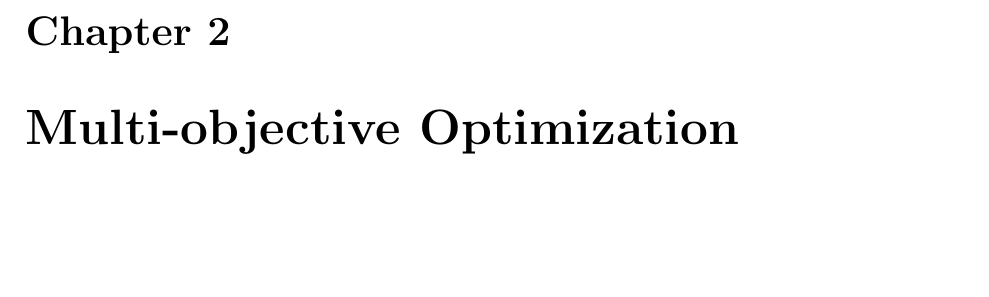
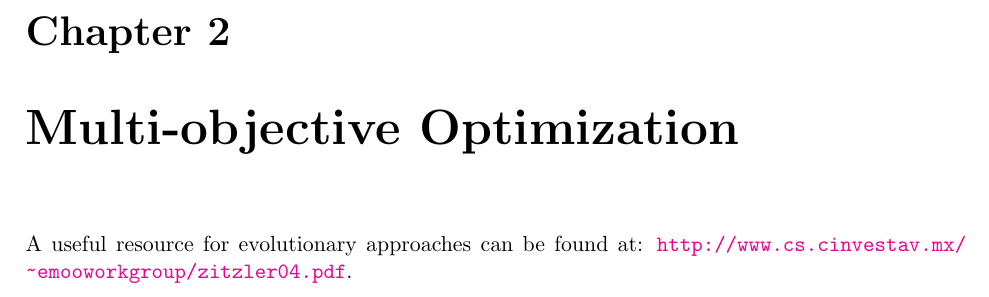
Before and after one commit to albanie/derivations, a LaTeX book (optimization/main.tex, which reads optimization/multi-objective.tex): part of page 4 of 5, cut so that both start at the same text, the shorter picture padded with empty space. Compiled offline with pdfLaTeX.

Commit message:
add link to tutorial

```diff
--- a/optimization/multi-objective.tex
+++ b/optimization/multi-objective.tex
@@ -1 +1,3 @@
 \chapter{Multi-objective Optimization} \label{chap:multi-objective}
+
+A useful resource for evolutionary approaches can be found at: \url{http://www.cs.cinvestav.mx/~emooworkgroup/zitzler04.pdf}.
```
Also changed, not shown: optimization/main.tex (+0 -3 lines).
